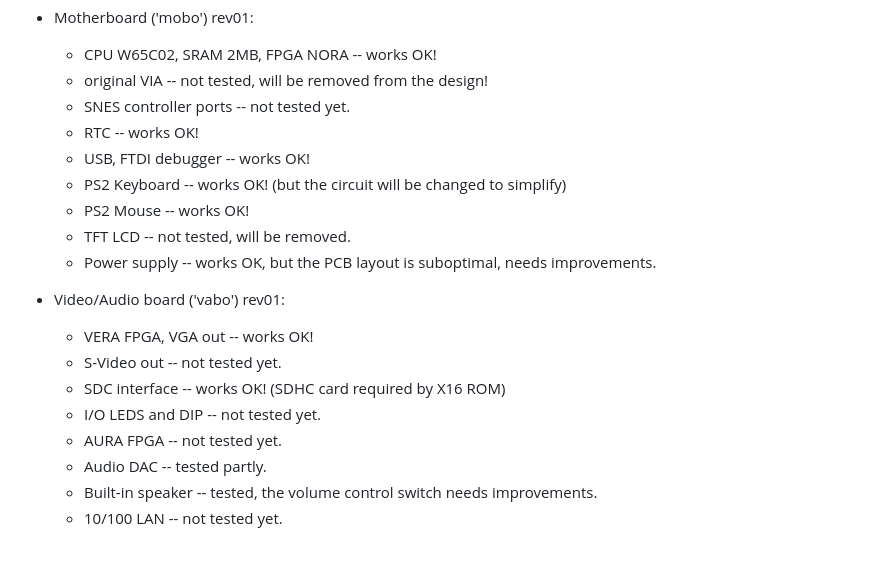
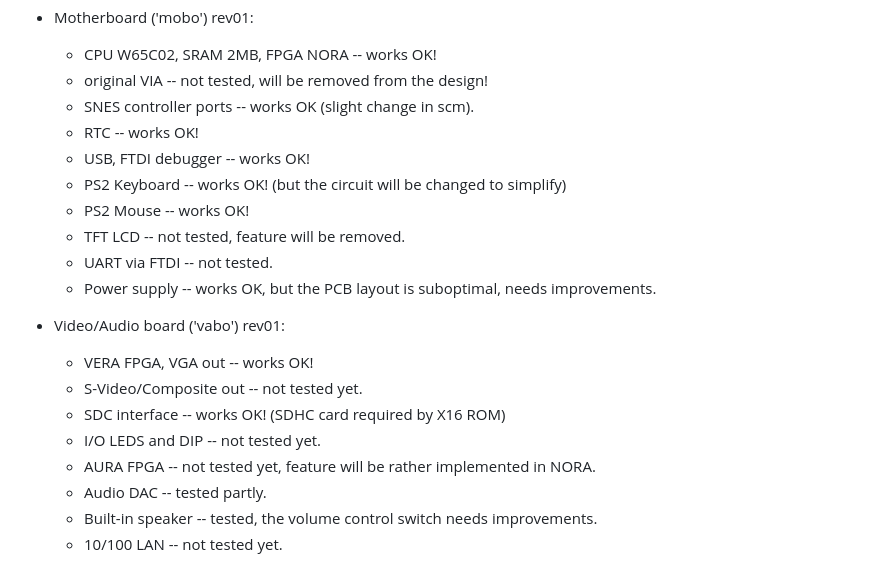
Before and after one commit to jsyk/x65, a Markdown page: README.md, the part around the change. Rendered like a GitHub page.

```diff
--- a/README.md
+++ b/README.md
@@ -142,20 +142,21 @@ Status of hardware testing
 * Motherboard ('mobo') rev01:
   * CPU W65C02, SRAM 2MB, FPGA NORA -- works OK!
   * original VIA -- not tested, will be removed from the design!
-  * SNES controller ports -- not tested yet.
+  * SNES controller ports -- works OK (slight change in scm).
   * RTC -- works OK!
   * USB, FTDI debugger -- works OK!
   * PS2 Keyboard -- works OK! (but the circuit will be changed to simplify)
   * PS2 Mouse -- works OK!
-  * TFT LCD -- not tested, will be removed.
+  * TFT LCD -- not tested, feature will be removed.
+  * UART via FTDI -- not tested.
   * Power supply -- works OK, but the PCB layout is suboptimal, needs improvements.
 
 * Video/Audio board ('vabo') rev01:
   * VERA FPGA, VGA out -- works OK!
-  * S-Video out -- not tested yet.
+  * S-Video/Composite out -- not tested yet.
   * SDC interface -- works OK! (SDHC card required by X16 ROM)
   * I/O LEDS and DIP -- not tested yet.
-  * AURA FPGA -- not tested yet.
+  * AURA FPGA -- not tested yet, feature will be rather implemented in NORA.
   * Audio DAC -- tested partly.
   * Built-in speaker -- tested, the volume control switch needs improvements.
   * 10/100 LAN -- not tested yet.
```
